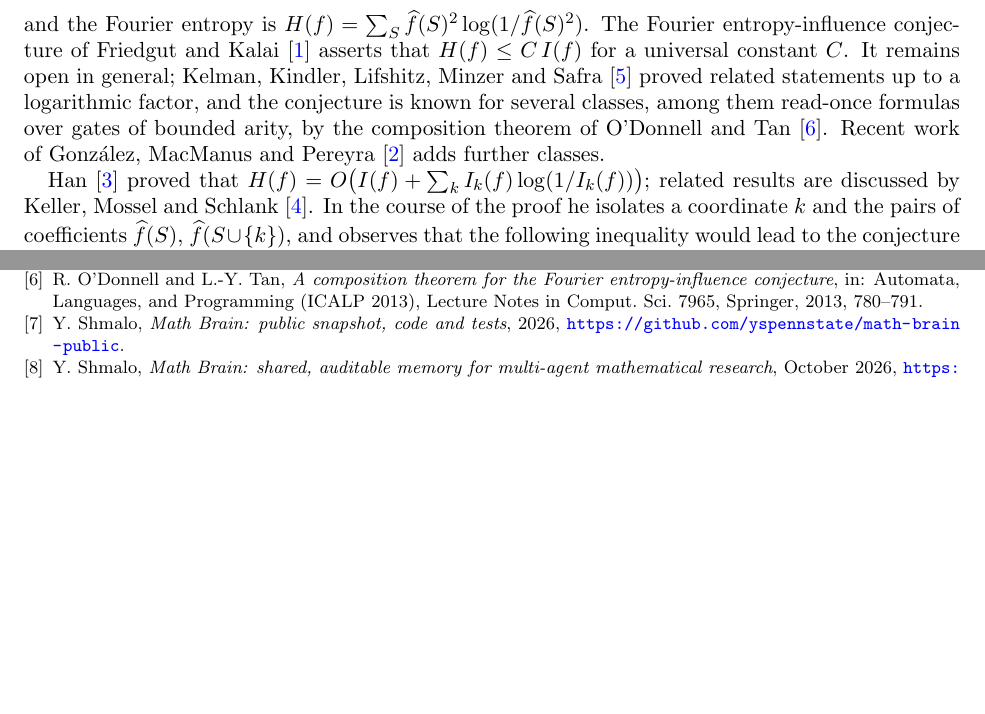
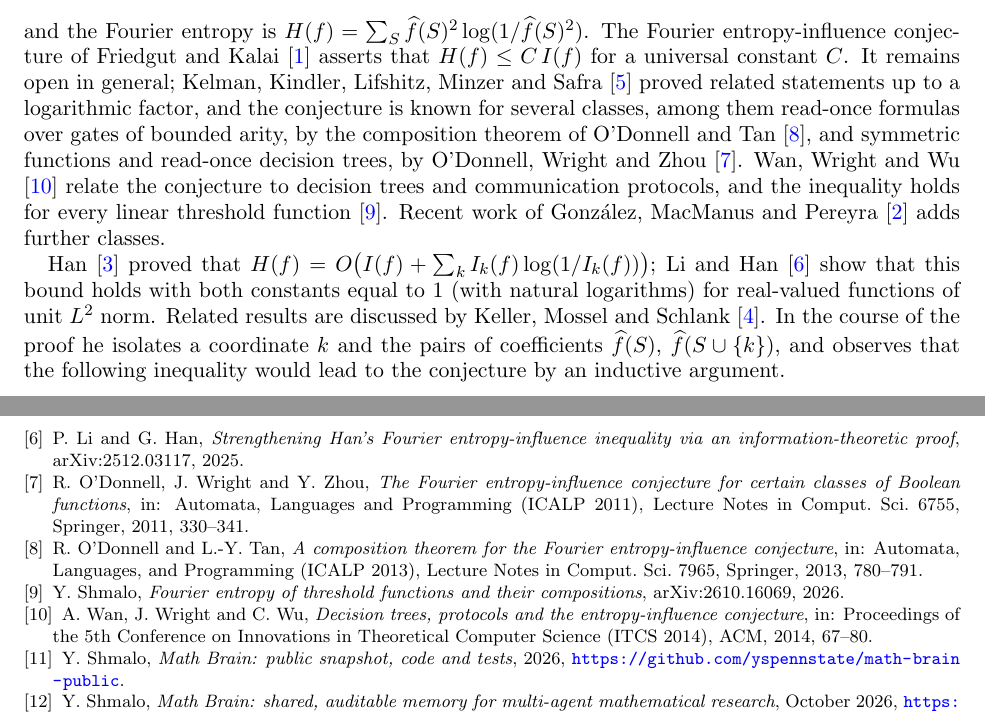
Before and after one commit to yspennstate/han-question-read-once-formulas, a LaTeX paper (paper/han_question_read_once_trees.tex): two parts of pages 1 and 8 of 9 before the commit and two parts of pages 1 and 9 of 9 after it, joined at a grey line, cut so that both start at the same text, the shorter picture padded with empty space. Compiled offline with pdfLaTeX.

Commit message:
add references

```diff
--- a/paper/han_question_read_once_trees.tex
+++ b/paper/han_question_read_once_trees.tex
@@ -42,11 +42,14 @@ and the Fourier entropy is $H(f)=\sum_S\hf(S)^2\log(1/\hf(S)^2)$. The Fourier en
 Friedgut and Kalai \cite{fk} asserts that $H(f)\le C\,I(f)$ for a universal constant $C$. It remains open in general;
 Kelman, Kindler, Lifshitz, Minzer and Safra \cite{kklms} proved related statements up to a logarithmic factor, and
 the conjecture is known for several classes, among them read-once formulas over gates of bounded arity, by the
-composition theorem of O'Donnell and Tan \cite{ot}. Recent work of Gonz\'alez, MacManus and Pereyra \cite{gmp} adds
-further classes.
+composition theorem of O'Donnell and Tan \cite{ot}, and symmetric functions and read-once decision trees, by
+O'Donnell, Wright and Zhou \cite{owz}. Wan, Wright and Wu \cite{www} relate the conjecture to decision trees and
+communication protocols, and the inequality holds for every linear threshold function \cite{shm}. Recent work of
+Gonz\'alez, MacManus and Pereyra \cite{gmp} adds further classes.
 
-Han \cite{han} proved that $H(f)=O\bigl(I(f)+\sum_k I_k(f)\log(1/I_k(f))\bigr)$; related results are discussed by
-Keller, Mossel and Schlank \cite{kms}. In the course of the proof he isolates
+Han \cite{han} proved that $H(f)=O\bigl(I(f)+\sum_k I_k(f)\log(1/I_k(f))\bigr)$; Li and Han \cite{lh} show that
+this bound holds with both constants equal to $1$ (with natural logarithms) for real-valued functions of unit $L^2$
+norm. Related results are discussed by Keller, Mossel and Schlank \cite{kms}. In the course of the proof he isolates
 a coordinate $k$ and the pairs of coefficients $\hf(S)$, $\hf(S\cup\{k\})$, and observes that the following inequality
 would lead to the conjecture by an inductive argument.
 
@@ -488,8 +492,17 @@ entropy-influence conjecture}, arXiv:2606.00246, 2026.
 \textbf{312} (2012), 3364--3372.
 \bibitem{kklms} E.~Kelman, G.~Kindler, N.~Lifshitz, D.~Minzer and M.~Safra, \emph{Towards a proof of the
 Fourier-entropy conjecture?}, Geom. Funct. Anal. \textbf{30} (2020), 1097--1138.
+\bibitem{lh} P.~Li and G.~Han, \emph{Strengthening Han's Fourier entropy-influence inequality via an
+information-theoretic proof}, arXiv:2512.03117, 2025.
+\bibitem{owz} R.~O'Donnell, J.~Wright and Y.~Zhou, \emph{The Fourier entropy-influence conjecture for certain
+classes of Boolean functions}, in: Automata, Languages and Programming (ICALP 2011), Lecture Notes in Comput. Sci.
+6755, Springer, 2011, 330--341.
 \bibitem{ot} R.~O'Donnell and L.-Y.~Tan, \emph{A composition theorem for the Fourier entropy-influence conjecture},
 in: Automata, Languages, and Programming (ICALP 2013), Lecture Notes in Comput. Sci. 7965, Springer, 2013, 780--791.
+\bibitem{shm} Y.~Shmalo, \emph{Fourier entropy of threshold functions and their compositions}, arXiv:2610.16069,
+2026.
+\bibitem{www} A.~Wan, J.~Wright and C.~Wu, \emph{Decision trees, protocols and the entropy-influence conjecture},
+in: Proceedings of the 5th Conference on Innovations in Theoretical Computer Science (ITCS 2014), ACM, 2014, 67--80.
 \bibitem{MathBrainRepo} Y.~Shmalo, \emph{Math Brain: public snapshot, code and tests}, 2026, \url{https://github.com/yspennstate/math-brain-public}.
 
 \bibitem{MathBrainPaper} Y.~Shmalo, \emph{Math Brain: shared, auditable memory for multi-agent mathematical research}, October 2026, \url{https://github.com/yspennstate/math-brain-public/tree/main/papers/math-brain-2026-10-24}.
```
Also changed, not shown: paper/han_question_read_once_trees.pdf, paper/han_question_read_once_trees.tex (3 more changed lines).
